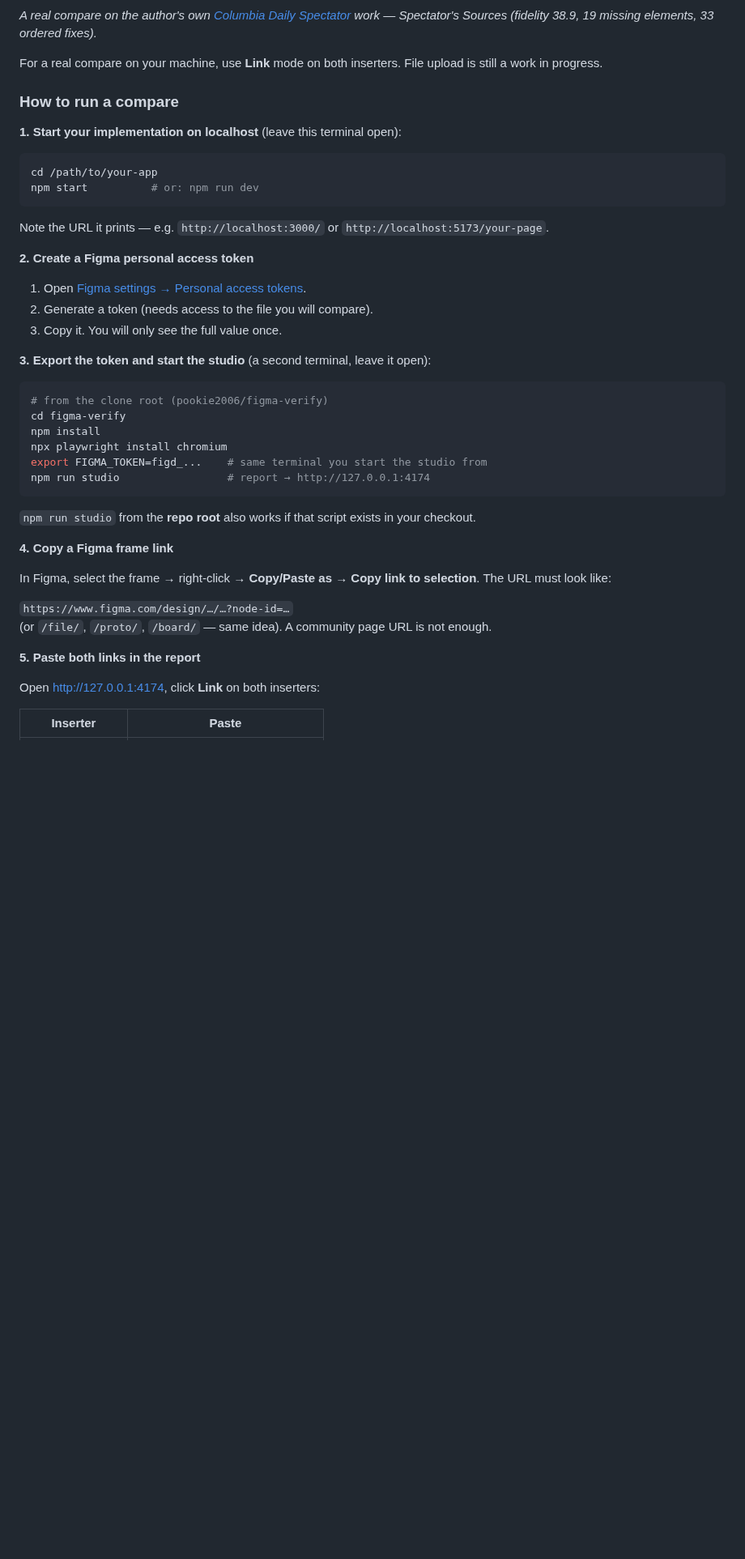
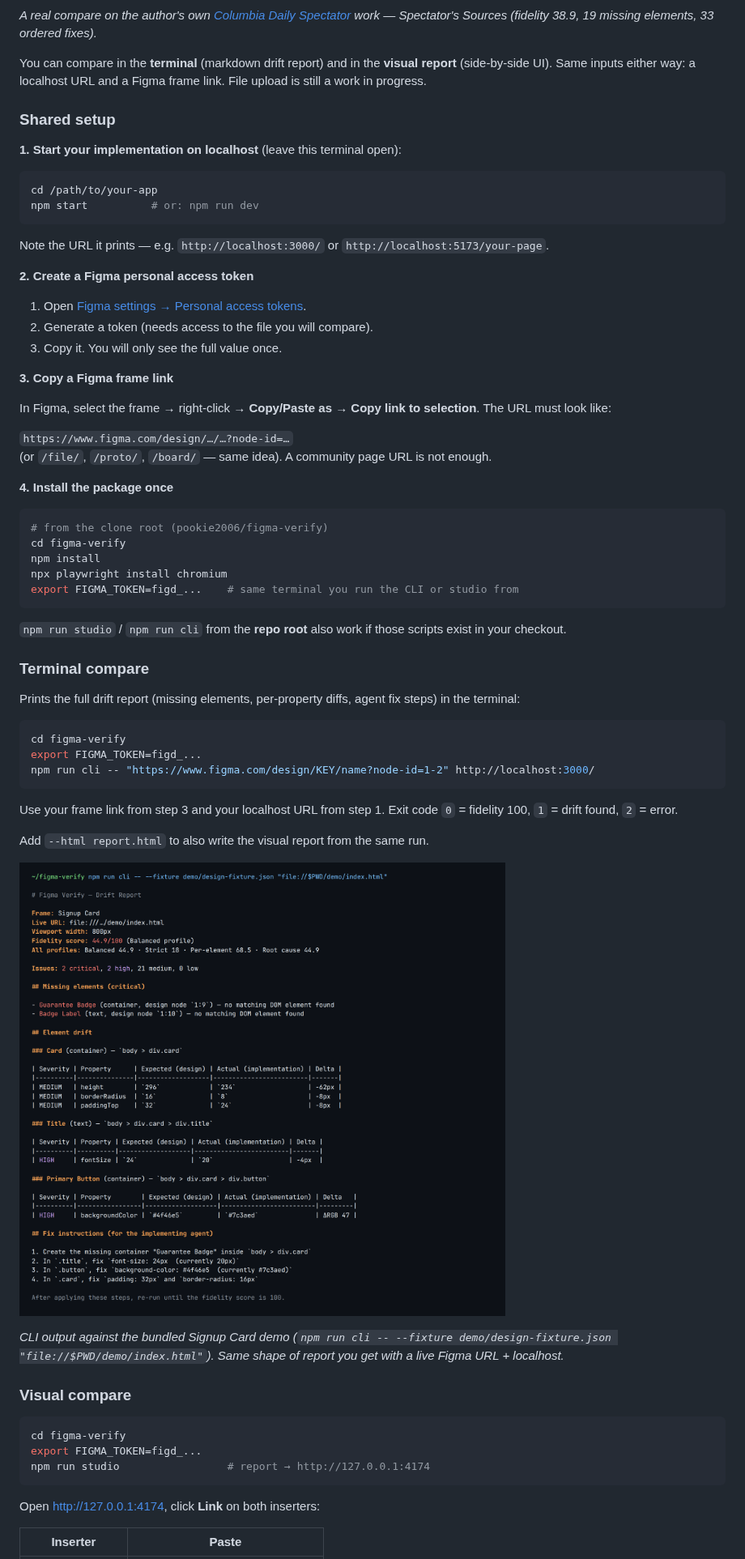
Before and after one commit to pookie2006/figma-verify, a Markdown page: README.md, the part around one of its changes. Shown at 81% size. Drawn GitHub-style; pictures changed too: docs/cli-terminal-output.png (added); blank space fills up the shorter version.

````diff
--- a/README.md
+++ b/README.md
@@ -12,9 +12,9 @@
 
 *A real compare on the author's own [Columbia Daily Spectator](https://www.columbiaspectator.com/) work — Spectator's Sources (fidelity 38.9, 19 missing elements, 33 ordered fixes).*
 
-For a real compare on your machine, use **Link** mode on both inserters. File upload is still a work in progress.
+You can compare in the **terminal** (markdown drift report) and in the **visual report** (side-by-side UI). Same inputs either way: a localhost URL and a Figma frame link. File upload is still a work in progress.
 
-### How to run a compare
+### Shared setup
 
 **1. Start your implementation on localhost** (leave this terminal open):
 
@@ -31,27 +31,50 @@ Note the URL it prints — e.g. `http://localhost:3000/` or `http://localhost:51
 2. Generate a token (needs access to the file you will compare).
 3. Copy it. You will only see the full value once.
 
-**3. Export the token and start the studio** (a second terminal, leave it open):
+**3. Copy a Figma frame link**
+
+In Figma, select the frame → right-click → **Copy/Paste as** → **Copy link to selection**. The URL must look like:
+
+`https://www.figma.com/design/…/…?node-id=…`
+(or `/file/`, `/proto/`, `/board/` — same idea). A community page URL is not enough.
+
+**4. Install the package once**
 
 ```bash
 # from the clone root (pookie2006/figma-verify)
 cd figma-verify
 npm install
 npx playwright install chromium
-export FIGMA_TOKEN=figd_...    # same terminal you start the studio from
+export FIGMA_TOKEN=figd_...    # same terminal you run the CLI or studio from
+```
+
+`npm run studio` / `npm run cli` from the **repo root** also work if those scripts exist in your checkout.
+
+### Terminal compare
+
+Prints the full drift report (missing elements, per-property diffs, agent fix steps) in the terminal:
+
+```bash
+cd figma-verify
+export FIGMA_TOKEN=figd_...
+npm run cli -- "https://www.figma.com/design/KEY/name?node-id=1-2" http://localhost:3000/
+```
+
+Use your frame link from step 3 and your localhost URL from step 1. Exit code `0` = fidelity 100, `1` = drift found, `2` = error.
+
+Add `--html report.html` to also write the visual report from the same run.
+
+![Terminal drift report: fidelity score, missing elements, property diffs, and ordered fix instructions](docs/cli-terminal-output.png)
+
+*CLI output against the bundled Signup Card demo (`npm run cli -- --fixture demo/design-fixture.json "file://$PWD/demo/index.html"`). Same shape of report you get with a live Figma URL + localhost.*
+
+### Visual compare
+
+```bash
+cd figma-verify
+export FIGMA_TOKEN=figd_...
 npm run studio                 # report → http://127.0.0.1:4174
 ```
-
-`npm run studio` from the **repo root** also works if that script exists in your checkout.
-
-**4. Copy a Figma frame link**
-
-In Figma, select the frame → right-click → **Copy/Paste as** → **Copy link to selection**. The URL must look like:
-
-`https://www.figma.com/design/…/…?node-id=…`
-(or `/file/`, `/proto/`, `/board/` — same idea). A community page URL is not enough.
-
-**5. Paste both links in the report**
 
 Open http://127.0.0.1:4174, click **Link** on both inserters:
 
````
Also changed, not shown: other parts of README.md (+1 -1 lines), figma-verify/README.md (+16 -9 lines).
